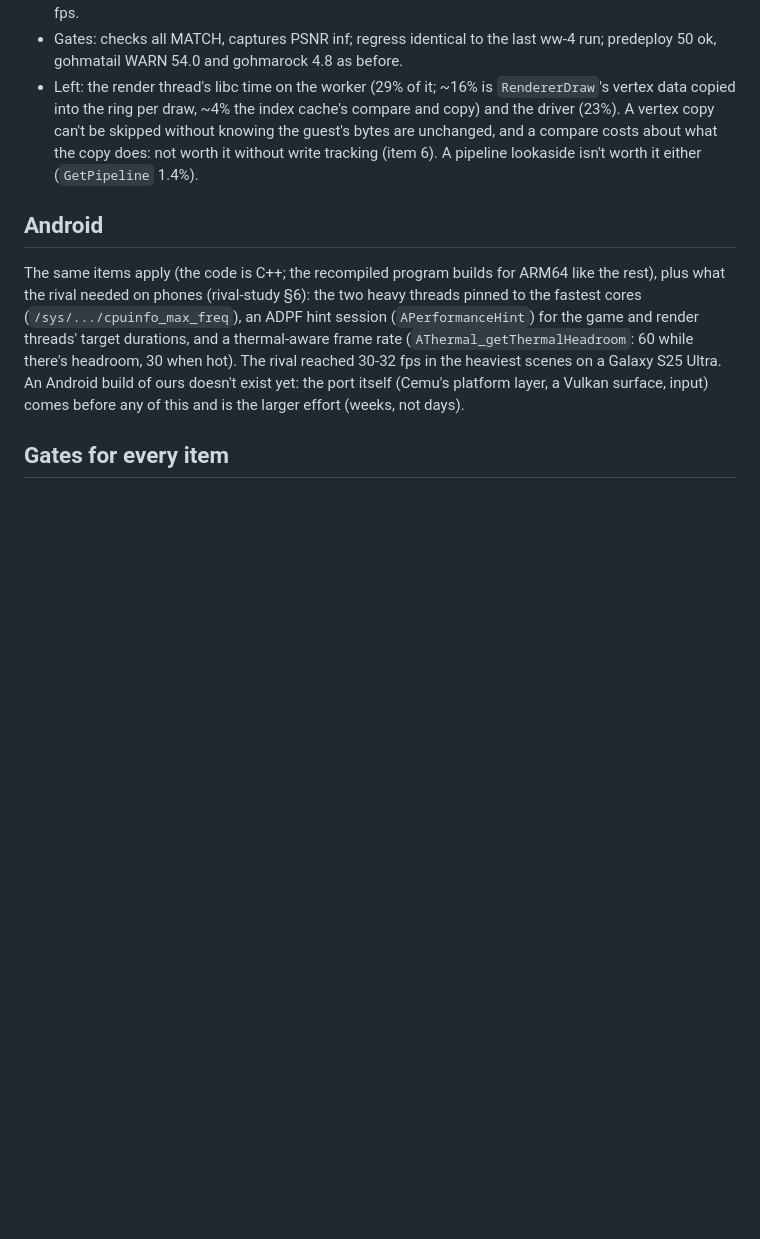
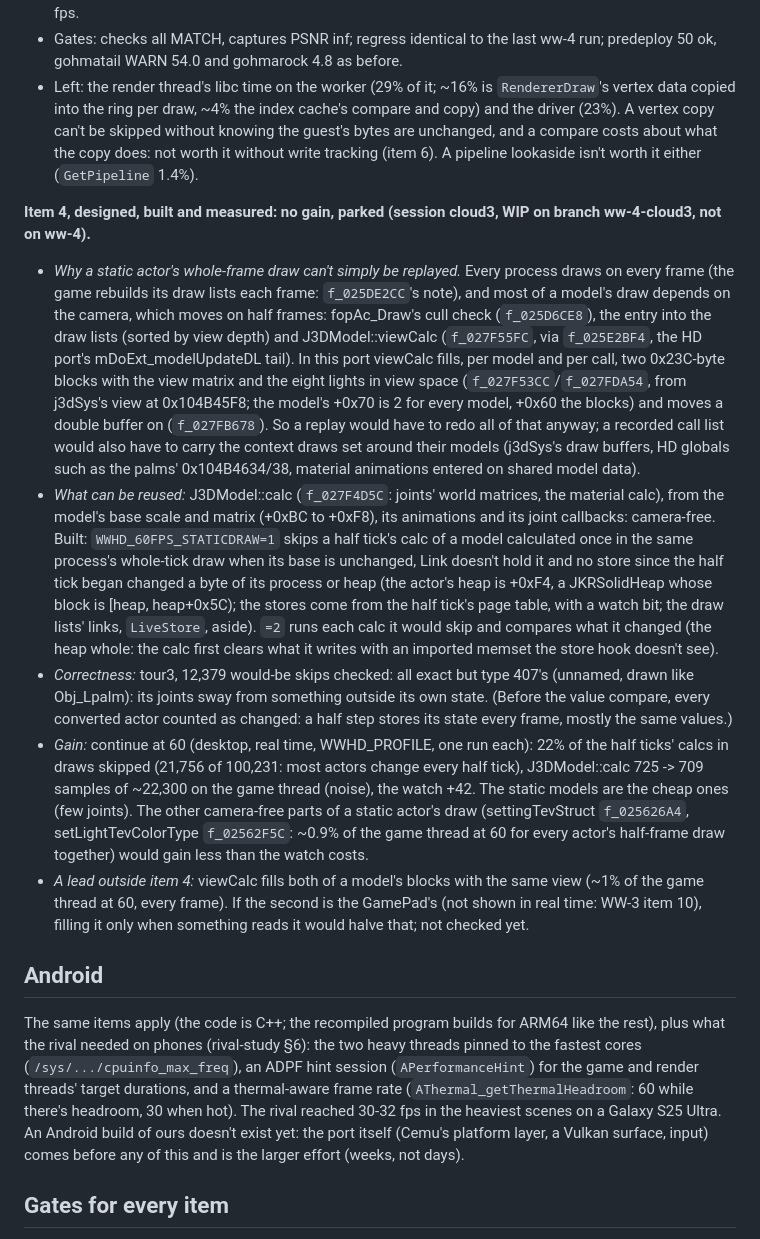
Before and after one commit to flossbud/WWHDRecomp, a Markdown page: docs/research/deck-plan.md, the part around the change. Drawn GitHub-style; blank space fills up the shorter version.

Commit message:
WW-4: deck-plan item 4 (static draws on half frames) designed, built and measured: no gain, parked on ww-4-cloud3. A whole-frame draw can't be replayed (cull, draw-list entry and the HD viewCalc's per-model view and light blocks follow the camera); the camera-free J3DModel::calc reused for unchanged actors skips 22% of half-tick calcs on continue but its samples don't move (the static models are the cheap ones) (session cloud3)
Co-Authored-By: Claude Opus 5.5 <noreply@anthropic.com>
Claude-Session: https://claude.ai/code/session_01GVutHjKASzywAzXVxmYyRe

```diff
--- a/docs/research/deck-plan.md
+++ b/docs/research/deck-plan.md
@@ -153,6 +153,36 @@ Each step: `WWHD_RENDER_STATS` counts of hits, captures byte-identical on and of
   knowing the guest's bytes are unchanged, and a compare costs about what the copy does: not worth it without write
   tracking (item 6). A pipeline lookaside isn't worth it either (`GetPipeline` 1.4%).
 
+**Item 4, designed, built and measured: no gain, parked (session cloud3, WIP on branch ww-4-cloud3, not on ww-4).**
+- *Why a static actor's whole-frame draw can't simply be replayed.* Every process draws on every frame (the game
+  rebuilds its draw lists each frame: `f_025DE2CC`'s note), and most of a model's draw depends on the camera, which
+  moves on half frames: fopAc_Draw's cull check (`f_025D6CE8`), the entry into the draw lists (sorted by view
+  depth) and J3DModel::viewCalc (`f_027F55FC`, via `f_025E2BF4`, the HD port's mDoExt_modelUpdateDL tail). In this
+  port viewCalc fills, per model and per call, two 0x23C-byte blocks with the view matrix and the eight lights in
+  view space (`f_027F53CC`/`f_027FDA54`, from j3dSys's view at 0x104B45F8; the model's +0x70 is 2 for every model,
+  +0x60 the blocks) and moves a double buffer on (`f_027FB678`). So a replay would have to redo all of that anyway;
+  a recorded call list would also have to carry the context draws set around their models (j3dSys's draw buffers,
+  HD globals such as the palms' 0x104B4634/38, material animations entered on shared model data).
+- *What can be reused:* J3DModel::calc (`f_027F4D5C`: joints' world matrices, the material calc), from the model's
+  base scale and matrix (+0xBC to +0xF8), its animations and its joint callbacks: camera-free. Built:
+  `WWHD_60FPS_STATICDRAW=1` skips a half tick's calc of a model calculated once in the same process's whole-tick
+  draw when its base is unchanged, Link doesn't hold it and no store since the half tick began changed a byte of
+  its process or heap (the actor's heap is +0xF4, a JKRSolidHeap whose block is [heap, heap+0x5C); the stores come
+  from the half tick's page table, with a watch bit; the draw lists' links, `LiveStore`, aside). `=2` runs each
+  calc it would skip and compares what it changed (the heap whole: the calc first clears what it writes with an
+  imported memset the store hook doesn't see).
+- *Correctness:* tour3, 12,379 would-be skips checked: all exact but type 407's (unnamed, drawn like Obj_Lpalm):
+  its joints sway from something outside its own state. (Before the value compare, every converted actor counted
+  as changed: a half step stores its state every frame, mostly the same values.)
+- *Gain:* continue at 60 (desktop, real time, WWHD_PROFILE, one run each): 22% of the half ticks' calcs in draws
+  skipped (21,756 of 100,231: most actors change every half tick), J3DModel::calc 725 -> 709 samples of ~22,300 on
+  the game thread (noise), the watch +42. The static models are the cheap ones (few joints). The other
+  camera-free parts of a static actor's draw (settingTevStruct `f_025626A4`, setLightTevColorType `f_02562F5C`:
+  ~0.9% of the game thread at 60 for every actor's half-frame draw together) would gain less than the watch costs.
+- *A lead outside item 4:* viewCalc fills both of a model's blocks with the same view (~1% of the game thread at
+  60, every frame). If the second is the GamePad's (not shown in real time: WW-3 item 10), filling it only when
+  something reads it would halve that; not checked yet.
+
 ## Android
 
 The same items apply (the code is C++; the recompiled program builds for ARM64 like the rest), plus what the rival
```
